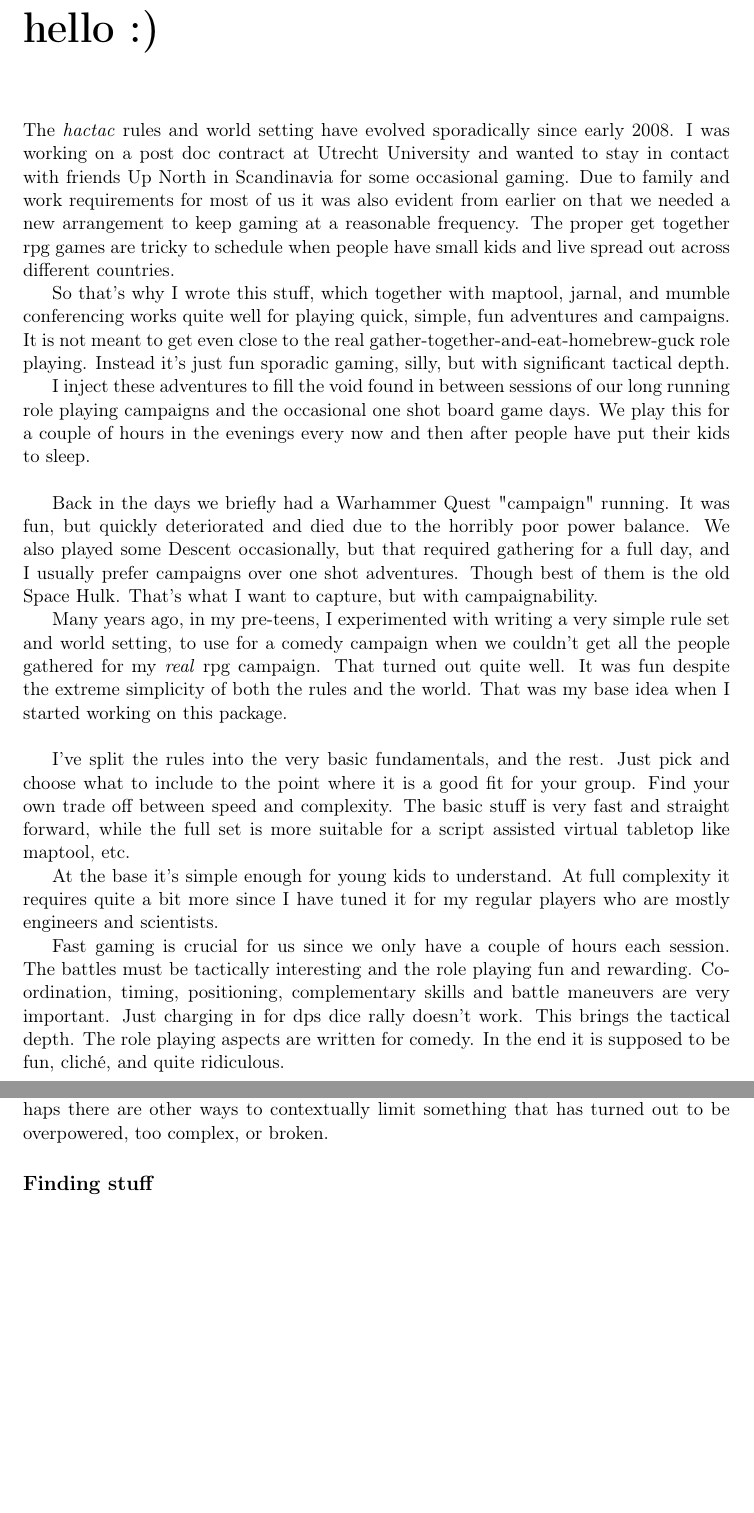
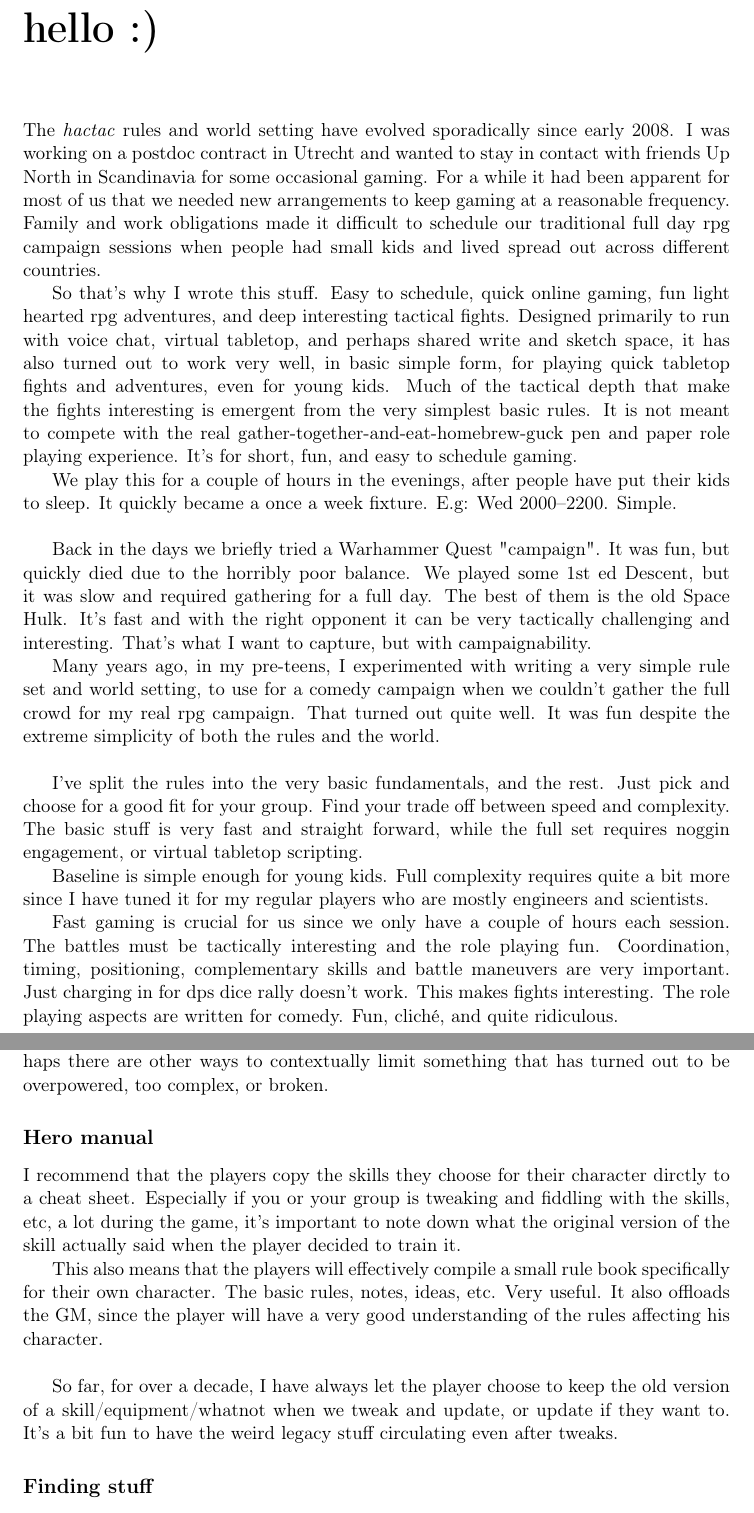
Before and after one commit to netjiro/hactac, a LaTeX thesis (rules/book.tex, which reads rules/rules.tex): two parts of pages 3 and 45 of 243, joined at a grey line, cut so that both start at the same text, the shorter picture padded with empty space. Compiled offline with pdfLaTeX.

Commit message:
updated p3 intro to reflect last few years usage more than the very beginning

```diff
--- a/rules/book.tex
+++ b/rules/book.tex
@@ -525,26 +528,27 @@ If you want to use it in any other fashion please contact the author.
 \chapter*{hello :)}
 %\addcontentsline{toc}{section}{introduction}
 
-The \emph{hactac} rules and world setting have evolved sporadically since early 2008. I was working on a post doc contract at Utrecht University and wanted to stay in contact with friends Up North in Scandinavia for some occasional gaming. Due to family and work requirements for most of us it was also evident from earlier on that we needed a new arrangement to keep gaming at a reasonable frequency. The proper get together rpg games are tricky to schedule when people have small kids and live spread out across different countries.
+The \emph{hactac} rules and world setting have evolved sporadically since early 2008. I was working on a postdoc contract in Utrecht and wanted to stay in contact with friends Up North in Scandinavia for some occasional gaming.
+For a while it had been apparent for most of us that we needed new arrangements to keep gaming at a reasonable frequency. Family and work obligations made it difficult to schedule our traditional full day rpg campaign sessions when people had small kids and lived spread out across different countries.
 
-So that's why I wrote this stuff, which together with maptool, jarnal, and mumble conferencing works quite well for playing quick, simple, fun adventures and campaigns. It is not meant to get even close to the real gather-together-and-eat-homebrew-guck role playing. Instead it's just fun sporadic gaming, silly, but with significant tactical depth.
+So that's why I wrote this stuff. Easy to schedule, quick online gaming, fun light hearted rpg adventures, and deep interesting tactical fights. Designed primarily to run with voice chat, virtual tabletop, and perhaps shared write and sketch space, it has also turned out to work very well, in basic simple form, for playing quick tabletop fights and adventures, even for young kids. Much of the tactical depth that make the fights interesting is emergent from the very simplest basic rules.
+It is not meant to compete with the real gather-together-and-eat-homebrew-guck pen and paper role playing experience. It's for short, fun, and easy to schedule gaming.
 
-I inject these adventures to fill the void found in between sessions of our long running role playing campaigns and the occasional one shot board game days.
-We play this for a couple of hours in the evenings every now and then after people have put their kids to sleep.
+We play this for a couple of hours in the evenings, after people have put their kids to sleep. It quickly became a once a week fixture. E.g: Wed 2000--2200. Simple.
 
 \
 
-Back in the days we briefly had a Warhammer Quest "campaign" running. It was fun, but quickly deteriorated and died due to the horribly poor power balance. We also played some Descent occasionally, but that required gathering for a full day, and I usually prefer campaigns over one shot adventures. Though best of them is the old Space Hulk. That's what I want to capture, but with campaignability.
+Back in the days we briefly tried a Warhammer Quest "campaign". It was fun, but quickly died due to the horribly poor balance. We played some 1st ed Descent, but it was slow and required gathering for a full day. The best of them is the old Space Hulk. It's fast and with the right opponent it can be very tactically challenging and interesting. That's what I want to capture, but with campaignability.
 
-Many years ago, in my pre-teens, I experimented with writing a very simple rule set and world setting, to use for a comedy campaign when we couldn't get all the people gathered for my \emph{real} rpg campaign. That turned out quite well. It was fun despite the extreme simplicity of both the rules and the world. That was my base idea when I started working on this package.
+Many years ago, in my pre-teens, I experimented with writing a very simple rule set and world setting, to use for a comedy campaign when we couldn't gather the full crowd for my real rpg campaign. That turned out quite well. It was fun despite the extreme simplicity of both the rules and the world.
 
 \
 
-I've split the rules into the very basic fundamentals, and the rest. Just pick and choose what to include to the point where it is a good fit for your group. Find your own trade off between speed and complexity. The basic stuff is very fast and straight forward, while the full set is more suitable for a script assisted virtual tabletop like maptool, etc.
+I've split the rules into the very basic fundamentals, and the rest. Just pick and choose for a good fit for your group. Find your trade off between speed and complexity. The basic stuff is very fast and straight forward, while the full set requires noggin engagement, or virtual tabletop scripting.
 
-At the base it's simple enough for young kids to understand. At full complexity it requires quite a bit more since I have tuned it for my regular players who are mostly engineers and scientists.
+Baseline is simple enough for young kids. Full complexity requires quite a bit more since I have tuned it for my regular players who are mostly engineers and scientists.
 
-Fast gaming is crucial for us since we only have a couple of hours each session. The battles must be tactically interesting and the role playing fun and rewarding. Coordination, timing, positioning, complementary skills and battle maneuvers are very important. Just charging in for dps dice rally doesn't work. This brings the tactical depth. The role playing aspects are written for comedy. In the end it is supposed to be fun, cliché, and quite ridiculous.
+Fast gaming is crucial for us since we only have a couple of hours each session. The battles must be tactically interesting and the role playing fun. Coordination, timing, positioning, complementary skills and battle maneuvers are very important. Just charging in for dps dice rally doesn't work. This makes fights interesting. The role playing aspects are written for comedy. Fun, cliché, and quite ridiculous.
 
 
 
--- a/rules/rules.tex
+++ b/rules/rules.tex
@@ -1816,6 +1816,19 @@ Nerfing rules, skills, abilities, and equipment is no problem unless they are in
 During campaign play I strive to not forcibly nerf, and always allow the character to re-trade his XP and gold for something else if I \emph{really} have to nerf something already in play. Again, consider the long term \emph{player enjoyment} vs the combat balance. Perhaps there are other ways to contextually limit something that has turned out to be overpowered, too complex, or broken.
 
 
+\subsection*{Hero manual}
+%------------------------
+I recommend that the players copy the skills they choose for their character dirctly to a cheat sheet. Especially if you or your group is tweaking and fiddling with the skills, etc, a lot during the game, it's important to note down what the original version of the skill actually said when the player decided to train it.
+
+This also means that the players will effectively compile a small rule book specifically for their own character. The basic rules, notes, ideas, etc. Very useful. It also offloads the GM, since the player will have a very good understanding of the rules affecting his character.
+
+\
+
+% 200218:
+So far, for over a decade, I have always let the player choose to keep the old version of a skill/equipment/whatnot when we tweak and update, or update if they want to.
+It's a bit fun to have the weird legacy stuff circulating even after tweaks.
+
+
 \subsection*{Finding stuff}
 %---------------------------
 Either roll find/per rolls hidden when needed so that the players won't notice, or ask the players to roll them, and then ask for rolls every now and then even when there is nothing to find. If asking for rolls you probably need to have at least a 2:1 ratio of asked vs real roll situations. This will keep the players anxious on a roll request, but not sure that there will be something to find.
```
Also changed, not shown: rules/book.tex (12 more changed lines), rules/rules.tex (27 more changed lines).
